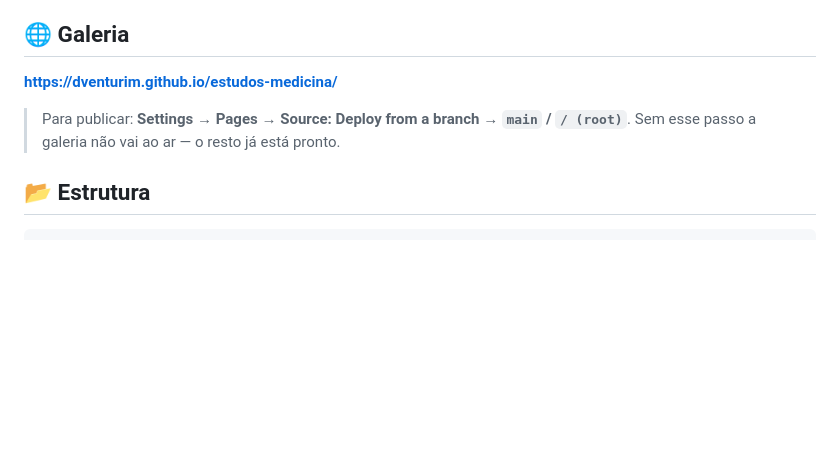
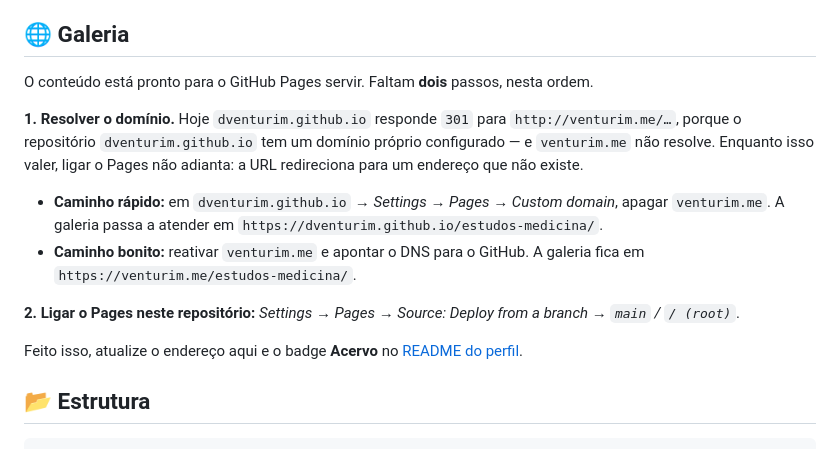
Before and after one commit to dventurim/estudos-medicina, a Markdown page: README.md, the part around the change. GitHub-like rendering; blank space fills up the shorter version.

Commit message:
Correct the Pages instructions: the custom domain blocks it first
The README said enabling Pages was the only step left. That is wrong, and
following it would have led to a broken site with no obvious cause.

dventurim.github.io answers 301 to http://venturim.me/... because the user
Pages site carries a custom domain, and venturim.me does not resolve. Until
that is dealt with, enabling Pages here still yields a URL that redirects
into dead DNS.

Now documents both routes in order: clear the custom domain from the
dventurim.github.io repository to serve at dventurim.github.io/estudos-medicina/,
or restore the venturim.me DNS to serve there instead - then enable Pages on
this repository.

Also drops the bare URL from the top of the section. It does not resolve yet,
and printing an address that fails is the same defect a review already caught
in the profile README.

```diff
--- a/README.md
+++ b/README.md
@@ -7,10 +7,16 @@ Infográficos e cards clínicos construídos sobre literatura primária. Um tema
 
 ## 🌐 Galeria
 
-**https://dventurim.github.io/estudos-medicina/**
+O conteúdo está pronto para o GitHub Pages servir. Faltam **dois** passos, nesta ordem.
 
-> Para publicar: **Settings → Pages → Source: Deploy from a branch → `main` / `/ (root)`**.
-> Sem esse passo a galeria não vai ao ar — o resto já está pronto.
+**1. Resolver o domínio.** Hoje `dventurim.github.io` responde `301` para `http://venturim.me/…`, porque o repositório `dventurim.github.io` tem um domínio próprio configurado — e `venturim.me` não resolve. Enquanto isso valer, ligar o Pages não adianta: a URL redireciona para um endereço que não existe.
+
+- **Caminho rápido:** em `dventurim.github.io` → *Settings → Pages → Custom domain*, apagar `venturim.me`. A galeria passa a atender em `https://dventurim.github.io/estudos-medicina/`.
+- **Caminho bonito:** reativar `venturim.me` e apontar o DNS para o GitHub. A galeria fica em `https://venturim.me/estudos-medicina/`.
+
+**2. Ligar o Pages neste repositório:** *Settings → Pages → Source: Deploy from a branch → `main` / `/ (root)`*.
+
+Feito isso, atualize o endereço aqui e o badge **Acervo** no [README do perfil](https://github.com/dventurim/dventurim).
 
 ## 📂 Estrutura
 
```
